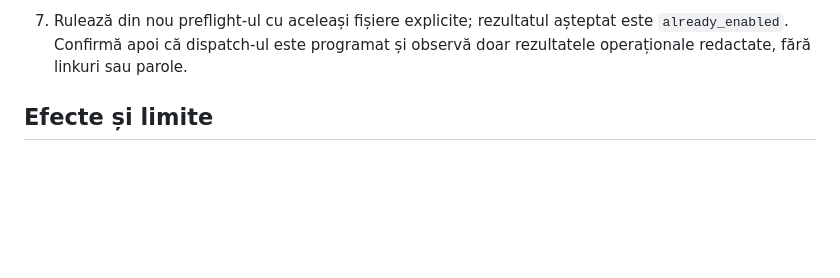
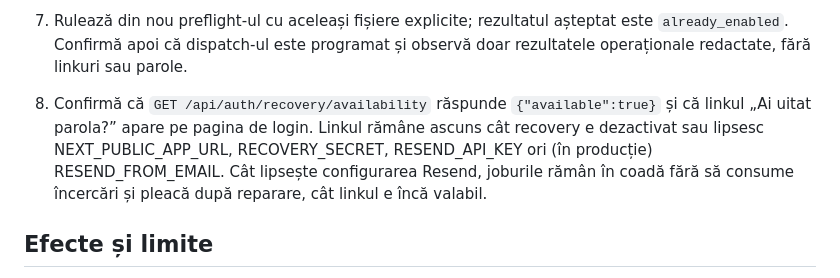
Before and after one commit to DominteEmanuelBeniamin/platforma-fonduri, a Markdown page: docs/issue-107-rollout.md, the part around the change. Rendered like a GitHub page; blank space fills up the shorter version.

Commit message:
Rollout #107: pasul de verificare a linkului de resetare
Co-Authored-By: Claude Opus 5.5 <noreply@anthropic.com>

```diff
--- a/docs/issue-107-rollout.md
+++ b/docs/issue-107-rollout.md
@@ -36,6 +36,7 @@ Migrațiile instalează mecanismul dezactivat. Activarea se face separat, numai
    Preflight-ul citește doar fișierul trecut explicit; nu încarcă implicit `.env`. El face GET la Auth `/health` și `/settings` și apelează RPC-ul read-only `recovery_preflight()` cu service role. Raportul conține doar boolean-uri și stări, fără chei, adrese, URL-uri sau corpuri de răspuns. `ready` înseamnă că mediul este compatibil și încă dezactivat; `already_enabled` confirmă aceeași compatibilitate după activare; orice inconsecvență sau eroare este `blocked`. Scriptul nu activează funcția, nu trimite emailuri și nu modifică date sau config.
 6. Activează numai după `ready`, folosind explicit RPC-ul service role `activate_account_recovery('v2.197.0')` pe proiectul verificat. Nu automatiza acest apel în scriptul de preflight.
 7. Rulează din nou preflight-ul cu aceleași fișiere explicite; rezultatul așteptat este `already_enabled`. Confirmă apoi că dispatch-ul este programat și observă doar rezultatele operaționale redactate, fără linkuri sau parole.
+8. Confirmă că `GET /api/auth/recovery/availability` răspunde `{"available":true}` și că linkul „Ai uitat parola?” apare pe pagina de login. Linkul rămâne ascuns cât recovery e dezactivat sau lipsesc NEXT_PUBLIC_APP_URL, RECOVERY_SECRET, RESEND_API_KEY ori (în producție) RESEND_FROM_EMAIL. Cât lipsește configurarea Resend, joburile rămân în coadă fără să consume încercări și pleacă după reparare, cât linkul e încă valabil.
 
 ## Efecte și limite
 
```
